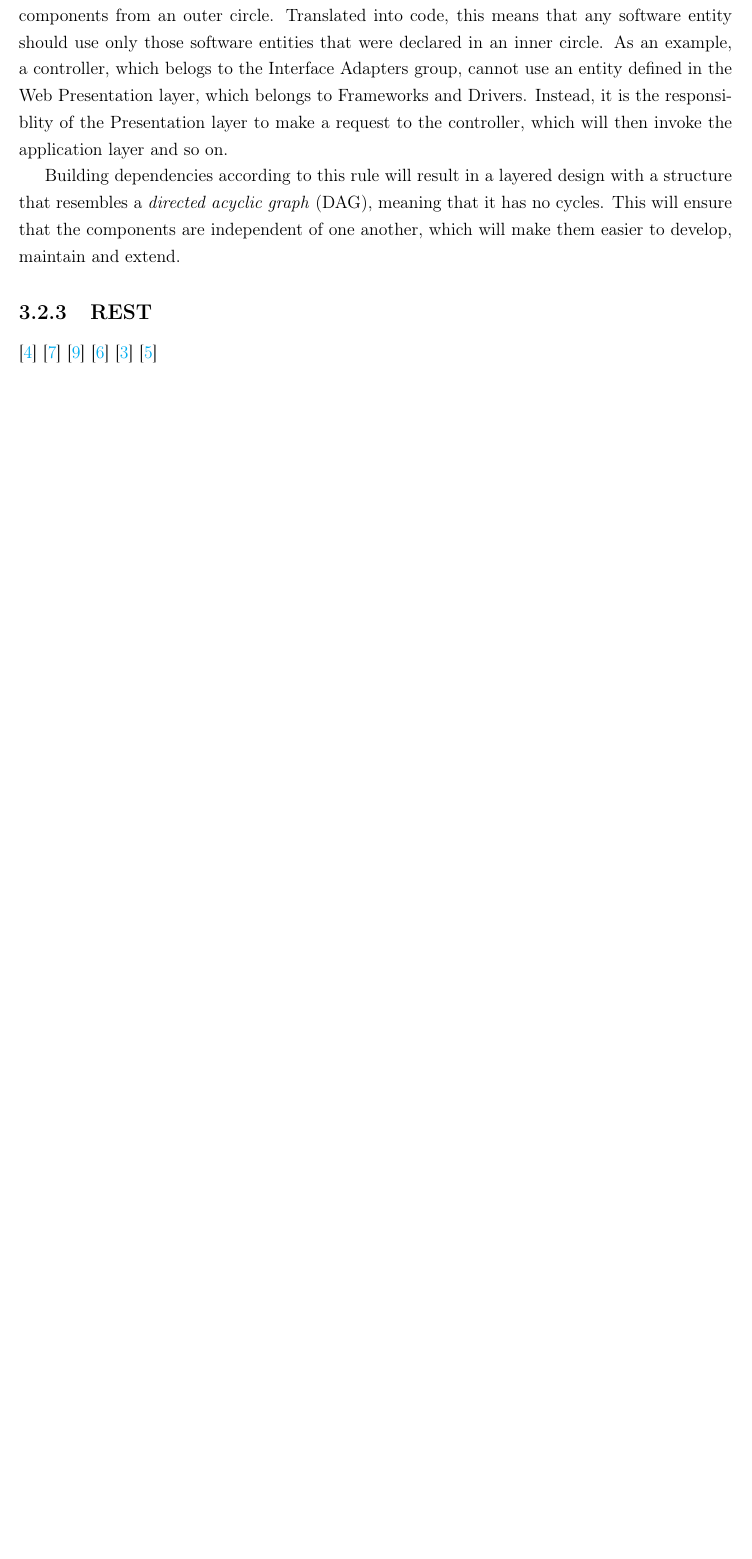
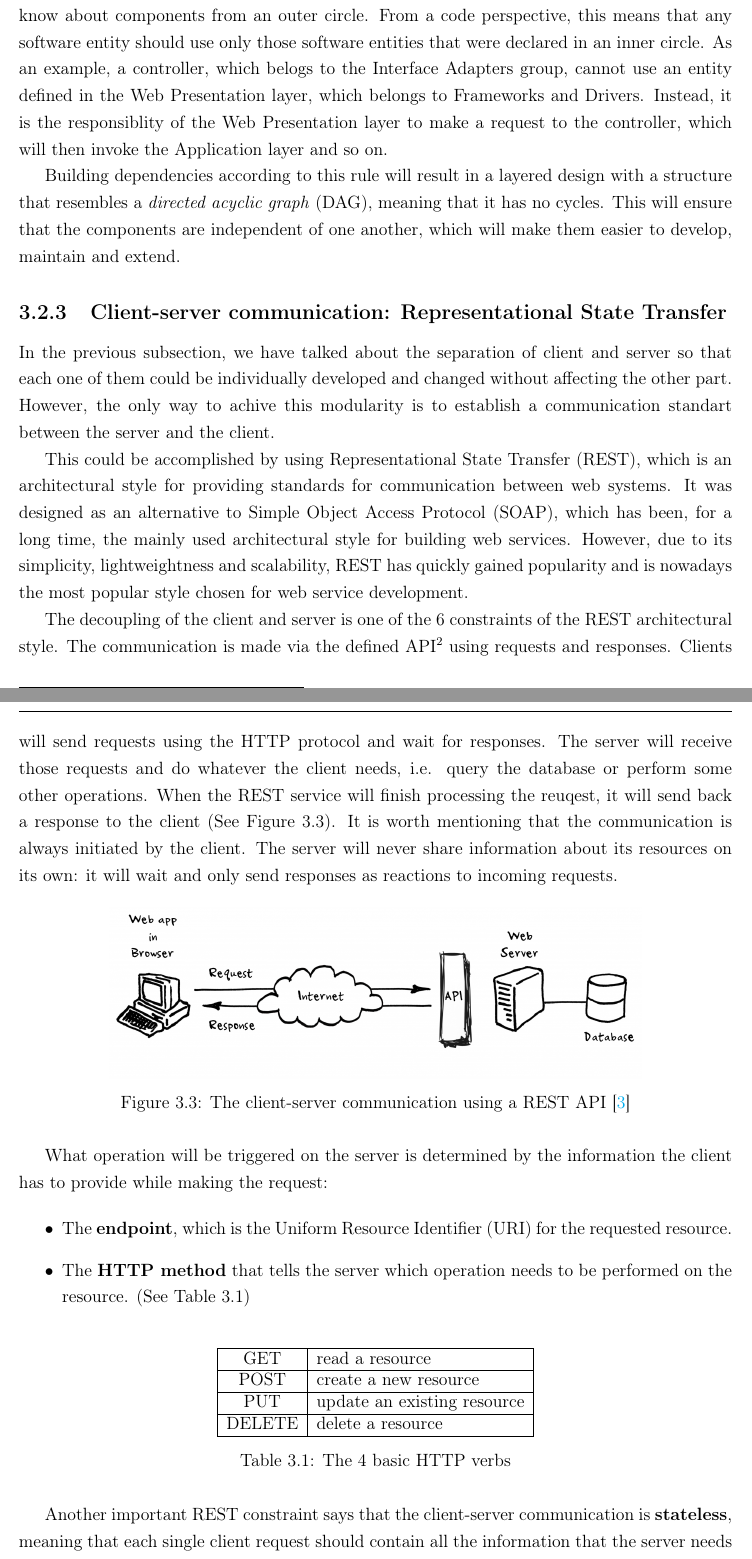
Before and after one commit to cherryDevBomb/OperaRegistry, a LaTeX thesis (Thesis/BSthesis.tex, which reads Thesis/chapters/problem.tex): part of page 13 of 17 before the commit and two parts of pages 13 and 14 of 18 after it, the two joined at a grey line, cut so that both start at the same text, the shorter picture padded with empty space. Compiled offline with pdfLaTeX.

Commit message:
finished REST subsection

```diff
--- a/Thesis/chapters/problem.tex
+++ b/Thesis/chapters/problem.tex
@@ -68,25 +70,51 @@ The circles in Figure \ref{cleanArchitectureImg} show different components of a
 
 Of course, a true clean architecture would imply a low coupling of layers, that would permit the components to remain independent of one another. The business layer should be independent of the database, allowing it to be replaced with a different data source as long as the model objects keep the same structure. At the same time, it should also be independent of the UI. Thus, the UI could change, be redesigned or reimplemented using another framework without even touching the business layer. This separation also contributes to making the business layer highly testable on its own, without involving the actual database or the UI.
 
-To achive this low coupling, an important rule must be kept in mind when defining dependencies between modules and layers. This is described in \cite{cleanArchitecture} as "The Dependancy Rule", which states that "Source code dependencies must point only inward". To clarify this, let's look again at Figure \ref{cleanArchitectureImg}. According to the rule, components from an inner circle should not know about components from an outer circle. Translated into code, this means that any software entity should use only those software entities that were declared in an inner circle. As an example, a controller, which belogs to the Interface Adapters group, cannot use an entity defined in the Web Presentation layer, which belongs to Frameworks and Drivers. Instead, it is the responsiblity of the Presentation layer to make a request to the controller, which will then invoke the application layer and so on.
+To achive this low coupling, an important rule must be kept in mind when defining dependencies between modules and layers. This is described in \cite{cleanArchitecture} as "The Dependency Rule", which states that "Source code dependencies must point only inward". To clarify this, let's look again at Figure \ref{cleanArchitectureImg}. According to the rule, components from an inner circle should not know about components from an outer circle. From a code perspective, this means that any software entity should use only those software entities that were declared in an inner circle. As an example, a controller, which belogs to the Interface Adapters group, cannot use an entity defined in the Web Presentation layer, which belongs to Frameworks and Drivers. Instead, it is the responsiblity of the Web Presentation layer to make a request to the controller, which will then invoke the Application layer and so on.
 
 Building dependencies according to this rule will result in a layered design with a structure that resembles a \textit{directed acyclic graph} (DAG), meaning that it has no cycles. This will ensure that the components are independent of one another, which will make them easier to develop, maintain and extend.
 
 
+\subsection{Client-server communication: Representational State Transfer}
+\label{subsection:rest}
+
+In the previous subsection, we have talked about the separation of client and server so that each one of them could be individually developed and changed without affecting the other part. However, the only way to achive this modularity is to establish a communication standart between the server and the client.
+
+This could be accomplished by using Representational State Transfer (REST), which is an architectural style for providing standards for communication between web systems. It was designed as an alternative to Simple Object Access Protocol (SOAP), which has been, for a long time, the mainly used architectural style for building web services. However, due to its simplicity, lightweightness and scalability, REST has quickly gained popularity and is nowadays the most popular style chosen for web service development.
+
+The decoupling of the client and server is one of the 6 constraints of the REST architectural style. The communication is made via the defined API\footnote{Application Programming Interface} using requests and responses. Clients will send requests using the HTTP protocol and wait for responses. The server will receive those requests and do whatever the client needs, i.e. query the database or perform some other operations. When the REST service will finish processing the reuqest, it will send back a response to the client (See Figure \ref{rest}). It is worth mentioning that the communication is always initiated by the client. The server will never share information about its resources on its own: it will wait and only send responses as reactions to incoming requests.
+
+\begin{figure}[H]
+    \centering
+    \includegraphics[width=5in]{images/rest}
+    \caption{The client-server communication using a REST API \cite{rest}}
+    \label{rest}
+\end{figure}
+
+What operation will be triggered on the server is determined by the information the client has to provide while making the request:
+
+\begin{itemize}
+    \item The \textbf{endpoint}, which is the Uniform Resource Identifier (URI) for the requested resource.
+    \item The \textbf{HTTP method} that tells the server which operation needs to be performed on the resource. (See Table \ref{httpVerbs})
+\end{itemize}
+
+\begin{table}[H]
+    \centering
+    \begin{tabular}{|c|l|}
+        \hline
+        GET    & read a resource             \\ \hline
+        POST   & create a new resource       \\ \hline
+        PUT    & update an existing resource \\ \hline
+        DELETE & delete a resource           \\ \hline
+    \end{tabular}
+    \caption{The 4 basic HTTP verbs}
+    \label{httpVerbs}
+\end{table}
+
+Another important REST constraint says that the client-server communication is \textbf{stateless}, meaning that each single client request should contain all the information that the server needs for processing. It does not store a history of the requests and thus cannot use some previous context. Session state management is therefore entirely the client's responsibility. This is one of the main reasons why RESTful web services are so lightweight, scalable and easy to implement.
 
 
 
-\subsection{REST}
-\label{subsection:rest}
-
-
-
-
-% - top-down vs bottom-up design (used top-down)
-% - separaton of concerns
-% - client-server (thin vs thick)
-% - REST vs SOAP
-% - multilayer (DAG dependency diagramm as in ch14 book1), pag 229
 
 
 % - performance (big amount of data)
```
Also changed, not shown: Thesis/BibAll.bib (+10 -1 lines), Thesis/images/restFlow.jpeg (added), Thesis/chapters/problem.tex (12 more changed lines).
